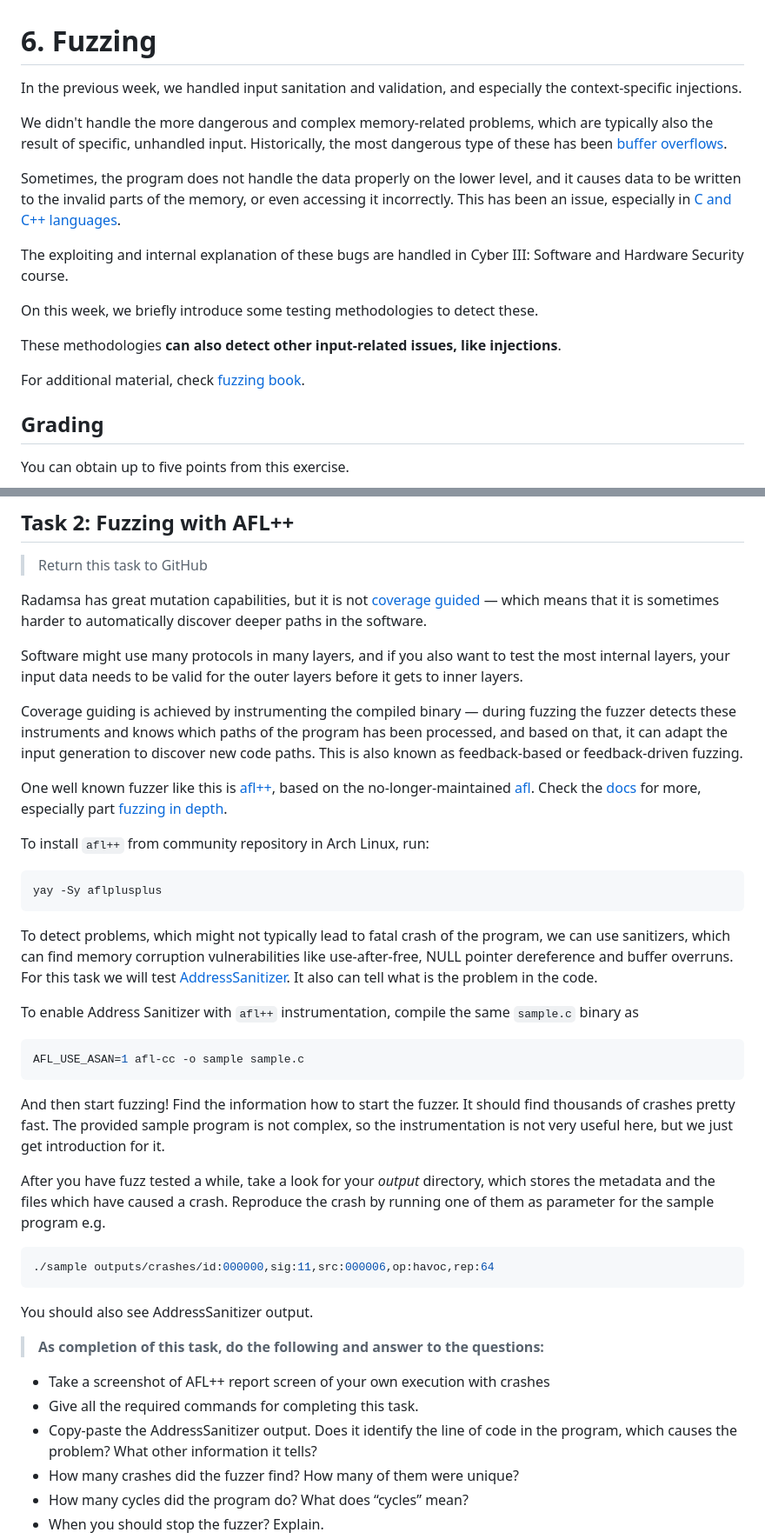
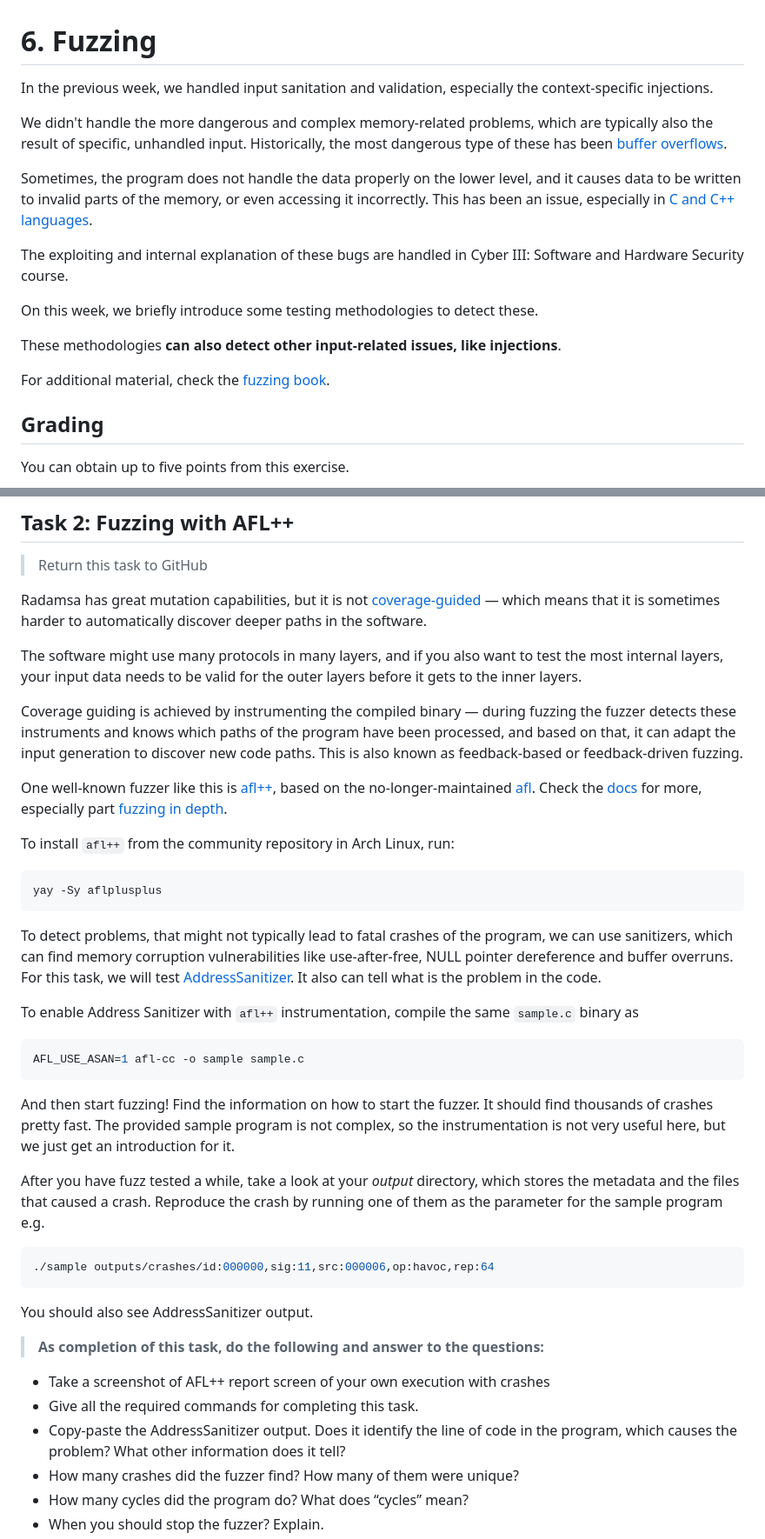
Before and after one commit to ouspg/CyberSecurityTesting101, a Markdown page: 6.Fuzzing/README.md, 2 parts joined by grey strips. Shown at 87% size. Rendered like a GitHub page.

Commit message:
Week 6: Task 1A hint, typo fixes

````diff
--- a/6.Fuzzing/README.md
+++ b/6.Fuzzing/README.md
@@ -1,12 +1,12 @@
 
 # 6. Fuzzing
 
-In the previous week, we handled input sanitation and validation, and especially the context-specific injections.
+In the previous week, we handled input sanitation and validation, especially the context-specific injections.
 
 We didn't handle the more dangerous and complex memory-related problems, which are typically also the result of specific, unhandled input.
 Historically, the most dangerous type of these has been [buffer overflows](https://en.wikipedia.org/wiki/Buffer_overflow).
 
-Sometimes, the program does not handle the data properly on the lower level, and it causes data to be written to the invalid parts of the memory, or even accessing it incorrectly.
+Sometimes, the program does not handle the data properly on the lower level, and it causes data to be written to invalid parts of the memory, or even accessing it incorrectly.
 This has been an issue, especially in [C and C++ languages](https://www.cisa.gov/news-events/news/urgent-need-memory-safety-software-products).
 
 The exploiting and internal explanation of these bugs are handled in Cyber III: Software and Hardware Security course.
@@ -15,7 +15,7 @@ On this week, we briefly introduce some testing methodologies to detect these.
 
 These methodologies **can also detect other input-related issues, like injections**.
 
-For additional material, check [fuzzing book](https://www.fuzzingbook.org/).
+For additional material, check the [fuzzing book](https://www.fuzzingbook.org/).
 ## Grading
 
 You can obtain up to five points from this exercise.
@@ -112,24 +115,24 @@ To complete and get this task automatically graded, you need to use the *file-ba
 
 > Return this task to GitHub
 
-Radamsa has great mutation capabilities, but it is not [coverage guided](https://www.fuzzingbook.org/html/Coverage.html) — which means that it is sometimes harder to automatically discover deeper paths in the software.
+Radamsa has great mutation capabilities, but it is not [coverage-guided](https://www.fuzzingbook.org/html/Coverage.html) — which means that it is sometimes harder to automatically discover deeper paths in the software.
 
-Software might use many protocols in many layers, and if you also want to test the most internal layers, your input data needs to be valid for the outer layers before it gets to inner layers.
+The software might use many protocols in many layers, and if you also want to test the most internal layers, your input data needs to be valid for the outer layers before it gets to the inner layers.
 
-Coverage guiding is achieved by instrumenting the compiled binary — during fuzzing the fuzzer detects these instruments and knows which paths of the program has been processed, and based on that, it can adapt the input generation to discover new code paths.
+Coverage guiding is achieved by instrumenting the compiled binary — during fuzzing the fuzzer detects these instruments and knows which paths of the program have been processed, and based on that, it can adapt the input generation to discover new code paths.
 This is also known as feedback-based or feedback-driven fuzzing.
 
-One well known fuzzer like this is [afl++](https://aflplus.plus/), based on the no-longer-maintained [afl](https://github.com/google/AFL).
+One well-known fuzzer like this is [afl++](https://aflplus.plus/), based on the no-longer-maintained [afl](https://github.com/google/AFL).
 Check the [docs](https://aflplus.plus/docs/) for more, especially part [fuzzing in depth](https://aflplus.plus/docs/fuzzing_in_depth/).
 
-To install `afl++` from community repository in Arch Linux, run:
+To install `afl++` from the community repository in Arch Linux, run:
 
 ```sh
 yay -Sy aflplusplus
 ```
 
-To detect problems, which might not typically lead to fatal crash of the program, we can use sanitizers, which can find memory corruption vulnerabilities like use-after-free, NULL pointer dereference and buffer overruns.
-For this task we will test [AddressSanitizer](https://github.com/google/sanitizers/wiki/AddressSanitizer). It also can tell what is the problem in the code.
+To detect problems, that might not typically lead to fatal crashes of the program, we can use sanitizers, which can find memory corruption vulnerabilities like use-after-free, NULL pointer dereference and buffer overruns.
+For this task, we will test [AddressSanitizer](https://github.com/google/sanitizers/wiki/AddressSanitizer). It also can tell what is the problem in the code.
 
 To enable Address Sanitizer with `afl++` instrumentation, compile the same `sample.c` binary as
 
@@ -137,12 +140,12 @@ To enable Address Sanitizer with `afl++` instrumentation, compile the same `samp
 AFL_USE_ASAN=1 afl-cc -o sample sample.c
 ```
 
-And then start fuzzing! Find the information how to start the fuzzer.
+And then start fuzzing! Find the information on how to start the fuzzer.
 It should find thousands of crashes pretty fast.
-The provided sample program is not complex, so the instrumentation is not very useful here, but we just get introduction for it.
+The provided sample program is not complex, so the instrumentation is not very useful here, but we just get an introduction for it.
 
-After you have fuzz tested a while, take a look for your *output* directory, which stores the metadata and the files which have caused a crash.
-Reproduce the crash by running one of them as parameter for the sample program e.g.
+After you have fuzz tested a while, take a look at your *output* directory, which stores the metadata and the files that caused a crash.
+Reproduce the crash by running one of them as the parameter for the sample program e.g.
 
 ```sh
 ./sample outputs/crashes/id:000000,sig:11,src:000006,op:havoc,rep:64
@@ -154,7 +157,7 @@ You should also see AddressSanitizer output.
 
 - Take a screenshot of AFL++ report screen of your own execution with crashes
 - Give all the required commands for completing this task.
-- Copy-paste the AddressSanitizer output. Does it identify the line of code in the program, which causes the problem? What other information it tells?
+- Copy-paste the AddressSanitizer output. Does it identify the line of code in the program, which causes the problem? What other information does it tell?
 - How many crashes did the fuzzer find? How many of them were unique?
 - How many cycles did the program do? What does “cycles” mean?
 - When you should stop the fuzzer? Explain.
````
Also changed, not shown: other parts of 6.Fuzzing/README.md (+9 -6 lines).
